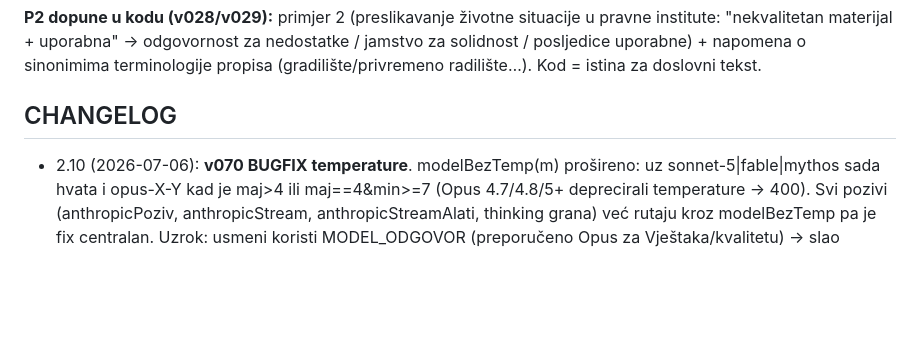
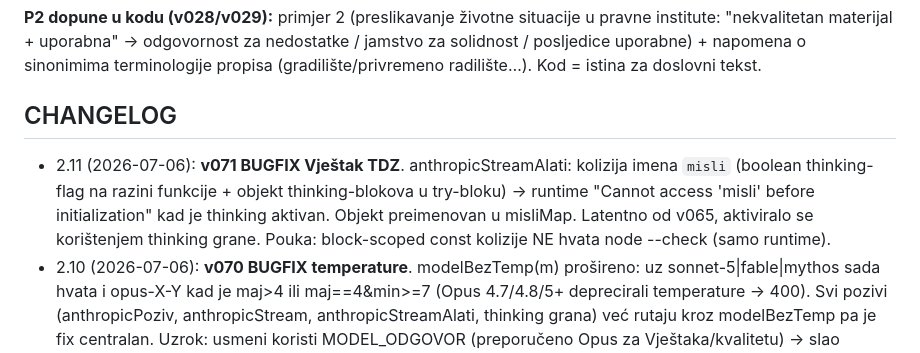
Before and after one commit to zbuka-cakaric/oi-gradivo, a Markdown page: docs/07-AI-RAG.md, the part around the change. GitHub-like rendering; blank space fills up the shorter version.

```diff
--- a/docs/07-AI-RAG.md
+++ b/docs/07-AI-RAG.md
@@ -138,6 +138,7 @@ AI nikad ne dobiva cijeli korpus, samo retrieval izvore · PII korisnika ne ide
 **P2 dopune u kodu (v028/v029):** primjer 2 (preslikavanje životne situacije u pravne institute: "nekvalitetan materijal + uporabna" → odgovornost za nedostatke / jamstvo za solidnost / posljedice uporabne) + napomena o sinonimima terminologije propisa (gradilište/privremeno radilište…). Kod = istina za doslovni tekst.
 
 ## CHANGELOG
+- 2.11 (2026-07-06): **v071 BUGFIX Vještak TDZ**. anthropicStreamAlati: kolizija imena `misli` (boolean thinking-flag na razini funkcije + objekt thinking-blokova u try-bloku) → runtime "Cannot access 'misli' before initialization" kad je thinking aktivan. Objekt preimenovan u misliMap. Latentno od v065, aktiviralo se korištenjem thinking grane. Pouka: block-scoped const kolizije NE hvata node --check (samo runtime).
 - 2.10 (2026-07-06): **v070 BUGFIX temperature**. modelBezTemp(m) prošireno: uz sonnet-5|fable|mythos sada hvata i opus-X-Y kad je maj>4 ili maj==4&min>=7 (Opus 4.7/4.8/5+ deprecirali temperature → 400). Svi pozivi (anthropicPoziv, anthropicStream, anthropicStreamAlati, thinking grana) već rutaju kroz modelBezTemp pa je fix centralan. Uzrok: usmeni koristi MODEL_ODGOVOR (preporučeno Opus za Vještaka/kvalitetu) → slao temperature → 400.
 - 2.9 (2026-07-06): **v069 — komisija + vještak dubina**. KOMISIJA (server): const KOMISIJA[] 4 člana s područjima (zaštita na radu/zaštita od požara/organizacija građenja/opće), odaberiClana(tekstPitanja) boduje po ključnim riječima → član (OTR/Horvat proširen s gradnja/građenje/rekonstrukcija/norma/proizvod da opći/Novak bude pravi fallback; raspodjela na banci 296: otr 45%, opći 30%, znr 15%, zop 9% — realno stručno). P5_ISPITIVAC dobiva "Tvoja uloga: ime, član komisije za područje" pa govori u karakteru. Vraća se clan{ime,inicijal,podrucje} u start+odgovori (🔒 bez zlatnog sadržaja). VJEŠTAK: vjestakPetlja šalje status "🤔 analiziram…" kad AI_THINKING=1 (Opus dubina vidljiva korisniku). Trošak komisije = 0 (deterministički keyword izbor, bez AI poziva).
 - 2.8 (2026-07-05): **v065 — Ivanov feedback nakon testiranja usmenog**. (1) Usmeni ocjenjuje po SMISLU, ne doslovnosti: P6_PROCJENA + P7A_ISPRAVAK dobili pravilo da nagrađuju razumijevanje i slobodnu interpretaciju članaka ako se misli na istu stvar; ne snižavaju zbog izostanka broja članka/sinonima. (2) Prag prolaza 90→80 (USMENI_PROLAZ + TEST_PROLAZ default 80; ENV i dalje nadjačava; graf napretka linija na 20%). (3) Vještak extended thinking: `anthropicStreamAlati` prima thinking preko ENV **AI_THINKING=1** (budžet AI_THINKING_BUDZET def 2000); hvata thinking/redacted_thinking blokove u streamu (NE šalju se korisniku), vraća ih u misliBlok i stavlja na POČETAK assistant poruke pri tool-use (API zahtjev). Preporuka: uz Opus (MODEL_ODGOVOR=claude-opus-4-8) za Vještaka — Pro-feature s kvotom, kvaliteta rasuđivanja opravdava trošak. Vještak već ima živi stream+karet (nema nove UI potrebe). UI 61/61.
```
Also changed, not shown: docs/HANDOFF-2026-07-05.md (+1 -0 lines).
